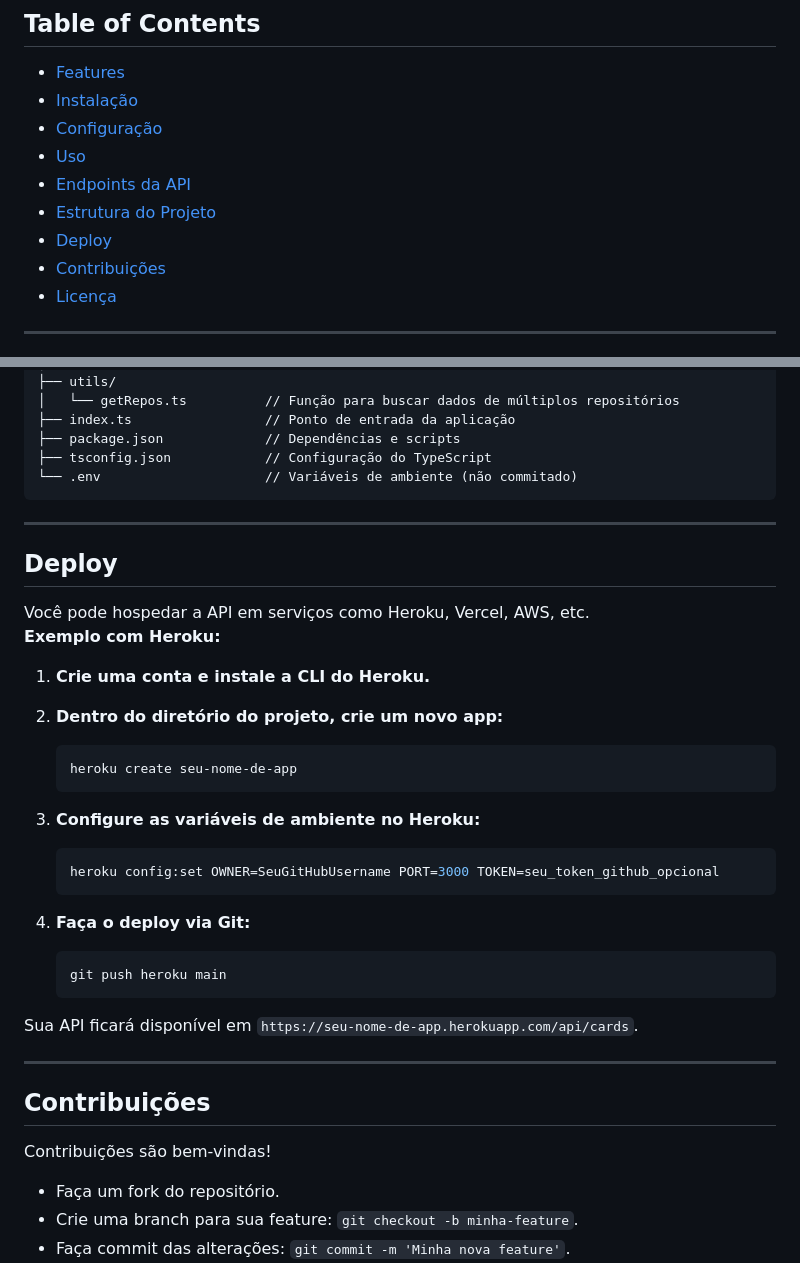
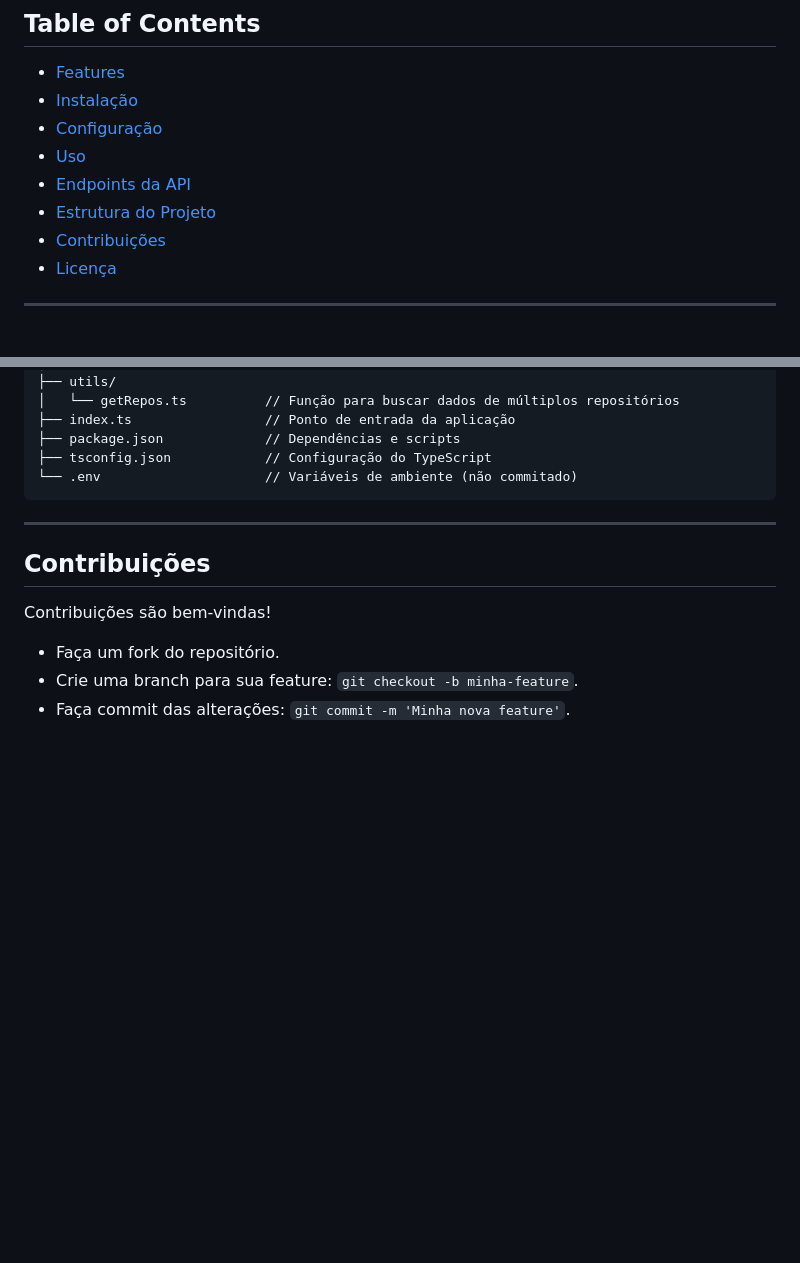
Before and after one commit to SamuelBProenca/OctoCards, a Markdown page: README.md, 2 parts joined by grey strips. GitHub-like rendering; blank space fills up the shorter version.

````diff
--- a/README.md
+++ b/README.md
@@ -15,7 +15,6 @@
 - [Uso](#uso)
 - [Endpoints da API](#endpoints-da-api)
 - [Estrutura do Projeto](#estrutura-do-projeto)
-- [Deploy](#deploy)
 - [Contribuições](#contribuições)
 - [Licença](#licença)
 
@@ -138,32 +137,6 @@ backend/
 
 ---
 
-## Deploy
-
-Você pode hospedar a API em serviços como Heroku, Vercel, AWS, etc.
-**Exemplo com Heroku:**
-
-1. **Crie uma conta e instale a CLI do Heroku.**
-
-2. **Dentro do diretório do projeto, crie um novo app:**
-   ```bash
-   heroku create seu-nome-de-app
-   ```
-
-3. **Configure as variáveis de ambiente no Heroku:**
-   ```bash
-   heroku config:set OWNER=SeuGitHubUsername PORT=3000 TOKEN=seu_token_github_opcional
-   ```
-
-4. **Faça o deploy via Git:**
-   ```bash
-   git push heroku main
-   ```
-
-Sua API ficará disponível em `https://seu-nome-de-app.herokuapp.com/api/cards`.
-
----
-
 ## Contribuições
 
 Contribuições são bem-vindas!
````
